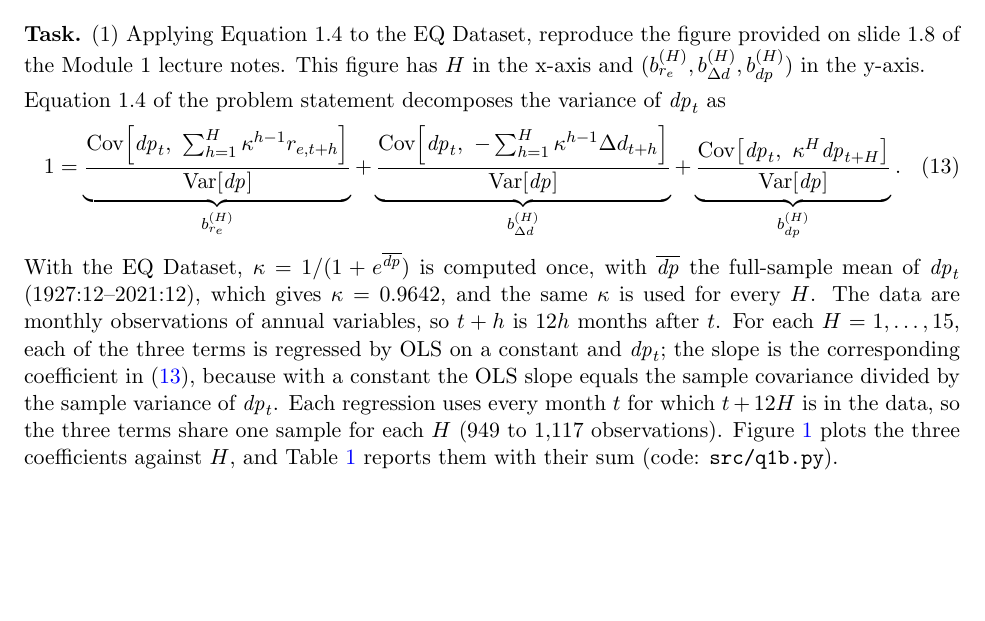
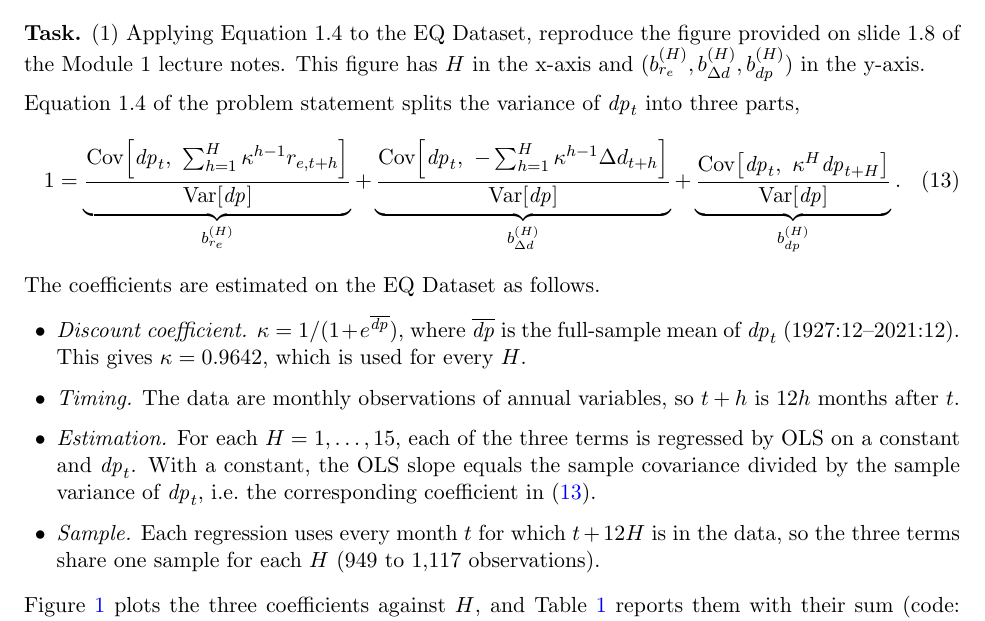
Before and after one commit to Joon1Bae/AP-PS1, a LaTeX document (tex/ps1_solution.tex): part of page 3 of 20, cut so that both start at the same text, the shorter picture padded with empty space. Compiled offline with pdfLaTeX.

Commit message:
TP after: Q1b - exposition under Task (1) reorganized into a list, content unchanged, PDF recompiled

```diff
--- a/tex/ps1_solution.tex
+++ b/tex/ps1_solution.tex
@@ -213,22 +213,27 @@ which is Equation 1.3 of the problem statement.
 of the Module 1 lecture notes. This figure has $H$ in the x-axis and
 $(b^{(H)}_{r_e}, b^{(H)}_{\Delta d}, b^{(H)}_{dp})$ in the y-axis.}
 
-Equation 1.4 of the problem statement decomposes the variance of $\dpr_t$ as
+Equation 1.4 of the problem statement splits the variance of $\dpr_t$ into three parts,
 \begin{equation}
   1 = \underbrace{\frac{\Cov\!\left[\dpr_t,\ \sum_{h=1}^{H} \kappa^{h-1} r_{e,t+h}\right]}{\Var[\dpr]}}_{b^{(H)}_{r_e}}
     + \underbrace{\frac{\Cov\!\left[\dpr_t,\ -\sum_{h=1}^{H} \kappa^{h-1} \Delta d_{t+h}\right]}{\Var[\dpr]}}_{b^{(H)}_{\Delta d}}
     + \underbrace{\frac{\Cov\!\left[\dpr_t,\ \kappa^{H} \dpr_{t+H}\right]}{\Var[\dpr]}}_{b^{(H)}_{dp}}.
   \label{eq:q1b_decomposition}
 \end{equation}
-With the EQ Dataset, $\kappa = 1/(1 + e^{\overline{\dpr}})$ is computed once, with
-$\overline{\dpr}$ the full-sample mean of $\dpr_t$ (1927:12--2021:12), which gives
-$\kappa = 0.9642$, and the same $\kappa$ is used for every $H$. The data are monthly
-observations of annual variables, so $t+h$ is $12h$ months after $t$. For each
-$H = 1, \dots, 15$, each of the three terms is regressed by OLS on a constant and
-$\dpr_t$; the slope is the corresponding coefficient in (\ref{eq:q1b_decomposition}),
-because with a constant the OLS slope equals the sample covariance divided by the sample
-variance of $\dpr_t$. Each regression uses every month $t$ for which $t + 12H$ is in the
-data, so the three terms share one sample for each $H$ (949 to 1{,}117 observations).
+The coefficients are estimated on the EQ Dataset as follows.
+\begin{itemize}[leftmargin=1.5em, itemsep=0.2em]
+  \item \textit{Discount coefficient.} $\kappa = 1/(1 + e^{\overline{\dpr}})$, where
+    $\overline{\dpr}$ is the full-sample mean of $\dpr_t$ (1927:12--2021:12). This gives
+    $\kappa = 0.9642$, which is used for every $H$.
+  \item \textit{Timing.} The data are monthly observations of annual variables, so $t+h$ is
+    $12h$ months after $t$.
+  \item \textit{Estimation.} For each $H = 1, \dots, 15$, each of the three terms is
+    regressed by OLS on a constant and $\dpr_t$. With a constant, the OLS slope equals the
+    sample covariance divided by the sample variance of $\dpr_t$, i.e.\ the corresponding
+    coefficient in (\ref{eq:q1b_decomposition}).
+  \item \textit{Sample.} Each regression uses every month $t$ for which $t + 12H$ is in the
+    data, so the three terms share one sample for each $H$ (949 to 1{,}117 observations).
+\end{itemize}
 Figure~\ref{fig:q1b} plots the three coefficients against $H$, and Table~\ref{tab:q1b}
 reports them with their sum (code: \texttt{src/q1b.py}).
 
```
Also changed, not shown: AI_INTERACTIONS.md (+15 -0 lines), tex/ps1_solution.pdf.
